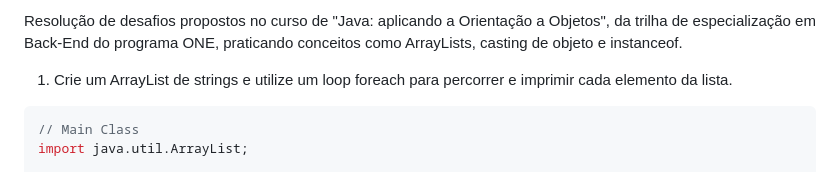
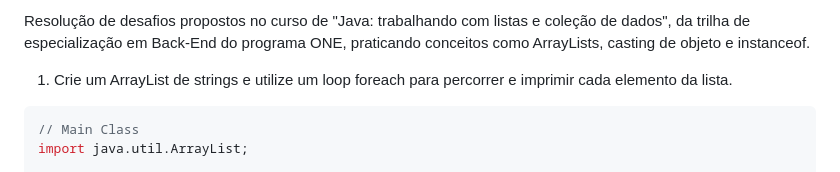
Before and after one commit to leovaldezhq/oracle-next-education, a Markdown page: Java/listas-e-colecoes-de-dados/Arrays-Casting-Instanceof-Practice.md, the part around the change. Drawn GitHub-style.

Commit message:
Update course title

````diff
--- a/Java/listas-e-colecoes-de-dados/Arrays-Casting-Instanceof-Practice.md
+++ b/Java/listas-e-colecoes-de-dados/Arrays-Casting-Instanceof-Practice.md
@@ -1,4 +1,4 @@
-Resolução de desafios propostos no curso de "Java: aplicando a Orientação a Objetos", da trilha de especialização em Back-End do programa ONE, praticando conceitos como ArrayLists, casting de objeto e instanceof.
+Resolução de desafios propostos no curso de "Java: trabalhando com listas e coleção de dados", da trilha de especialização em Back-End do programa ONE, praticando conceitos como ArrayLists, casting de objeto e instanceof.
 
 1. Crie um ArrayList de strings e utilize um loop foreach para percorrer e imprimir cada elemento da lista.
 ```Java
````
